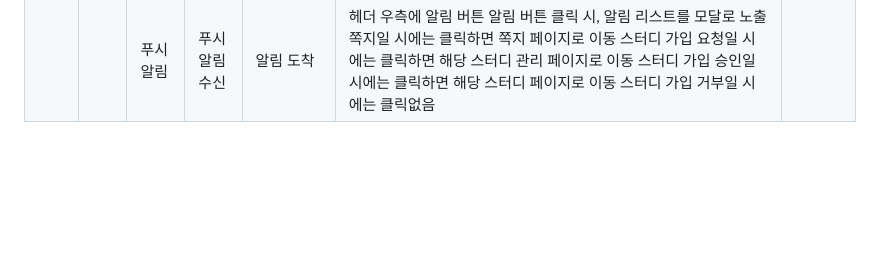
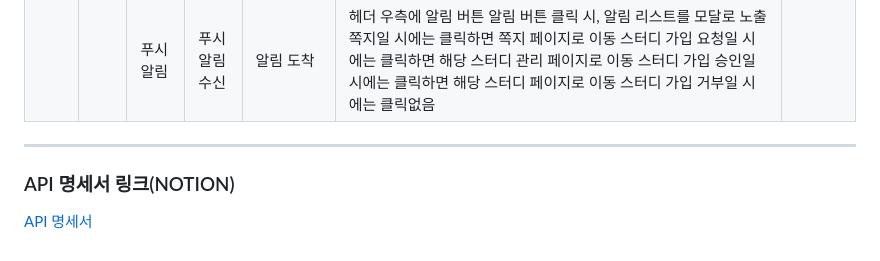
Before and after one commit to khkkhk4095/view-ing, a Markdown page: README.md, the part around the change. Drawn GitHub-style; blank space fills up the shorter version.

```diff
--- a/README.md
+++ b/README.md
@@ -100,3 +100,8 @@
 |      |    |         |        |               |                                                                                                                                                                                            |                |
 |      |    |푸시 알림    |푸시 알림 송신|푸시 알림          |수신자, 내용, 날짜, 읽음 여부를 포함 프론트 단에서 실시간 업데이트를 구현할 것인지를 고민해볼 것                                                                                                                                    |                |
 |      |    |푸시 알림    |푸시 알림 수신|알림 도착          |헤더 우측에 알림 버튼 알림 버튼 클릭 시, 알림 리스트를 모달로 노출 쪽지일 시에는 클릭하면 쪽지 페이지로 이동 스터디 가입 요청일 시에는 클릭하면 해당 스터디 관리 페이지로 이동 스터디 가입 승인일 시에는 클릭하면 해당 스터디 페이지로 이동 스터디 가입 거부일 시에는 클릭없음                                |                |
+
+---
+
+### API 명세서 링크(NOTION)
+[API 명세서](https://imported-blouse-29a.notion.site/api-76df542ba576406a9385ba7b7cf879d2?pvs=4)
```
